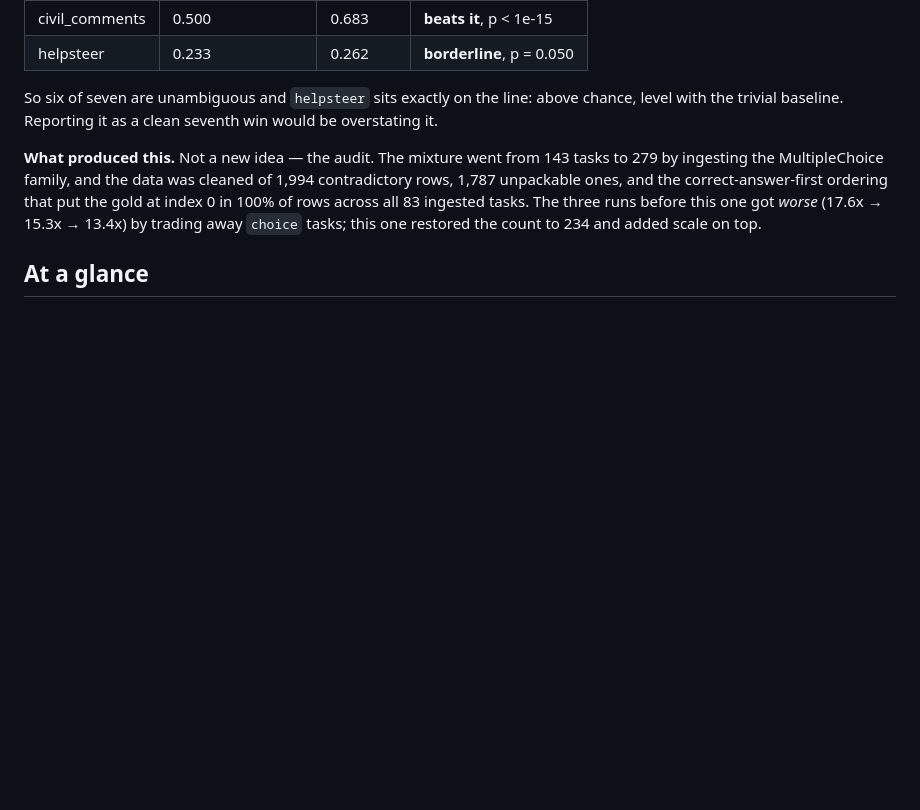
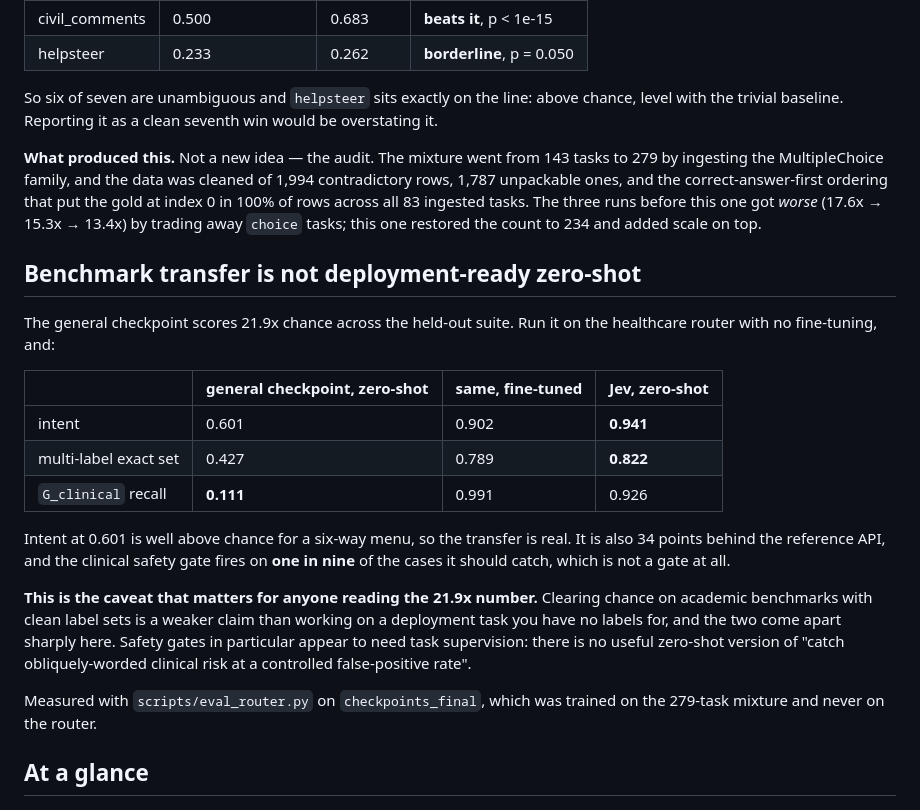
Before and after one commit to S1LV3RJ1NX/openjev, a Markdown page: docs/results.md, the part around the change. Rendered like a GitHub page; blank space fills up the shorter version.

Commit message:
G-F1: benchmark transfer is not deployment-ready zero-shot
The general checkpoint scores 21.9x chance on the held-out suite. Run it
on the healthcare router with no fine-tuning and intent is 0.601 against
the reference API's 0.941, the multi-label set is 0.427 against 0.822,
and G_clinical recall is 0.111 -- the clinical safety gate fires on one
in nine of the cases it should catch, which is not a gate.

This is the caveat that belongs next to the 21.9x number. Clearing
chance on academic benchmarks with clean label sets is a weaker claim
than working on a deployment task you have no labels for, and here the
two come apart by 34 points. Safety gates in particular look like they
need task supervision: there is no useful zero-shot version of 'catch
obliquely-worded clinical risk at a controlled false-positive rate'.

Also retrains the encoder router from the new 21.9x general checkpoint,
intent 0.899 to 0.902. A marginal gain, reported as marginal: the
general checkpoint improved a lot on held-out benchmarks and barely at
all here, which is the same finding from the other direction.

```diff
--- a/docs/results.md
+++ b/docs/results.md
@@ -77,6 +77,32 @@ correct-answer-first ordering that put the gold at index 0 in 100% of rows
 across all 83 ingested tasks. The three runs before this one got *worse*
 (17.6x → 15.3x → 13.4x) by trading away `choice` tasks; this one restored
 the count to 234 and added scale on top.
+
+## Benchmark transfer is not deployment-ready zero-shot
+
+The general checkpoint scores 21.9x chance across the held-out suite. Run it
+on the healthcare router with no fine-tuning, and:
+
+| | general checkpoint, zero-shot | same, fine-tuned | Jev, zero-shot |
+|---|---|---|---|
+| intent | 0.601 | 0.902 | **0.941** |
+| multi-label exact set | 0.427 | 0.789 | **0.822** |
+| `G_clinical` recall | **0.111** | 0.991 | 0.926 |
+
+Intent at 0.601 is well above chance for a six-way menu, so the transfer is
+real. It is also 34 points behind the reference API, and the clinical safety
+gate fires on **one in nine** of the cases it should catch, which is not a
+gate at all.
+
+**This is the caveat that matters for anyone reading the 21.9x number.**
+Clearing chance on academic benchmarks with clean label sets is a weaker
+claim than working on a deployment task you have no labels for, and the two
+come apart sharply here. Safety gates in particular appear to need task
+supervision: there is no useful zero-shot version of "catch obliquely-worded
+clinical risk at a controlled false-positive rate".
+
+Measured with `scripts/eval_router.py` on `checkpoints_final`, which was
+trained on the 279-task mixture and never on the router.
 
 ## At a glance
 
```
Also changed, not shown: docs/ablations.md (+1 -1 lines).
